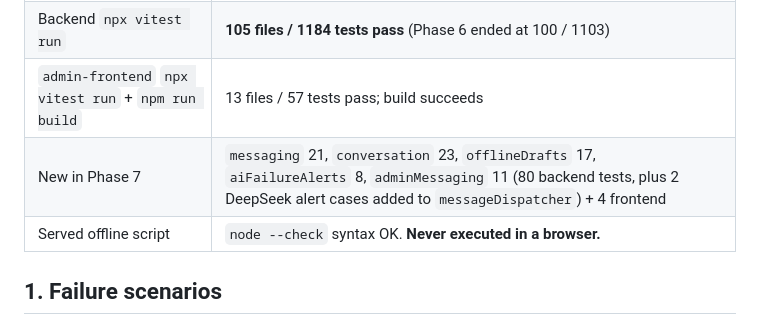
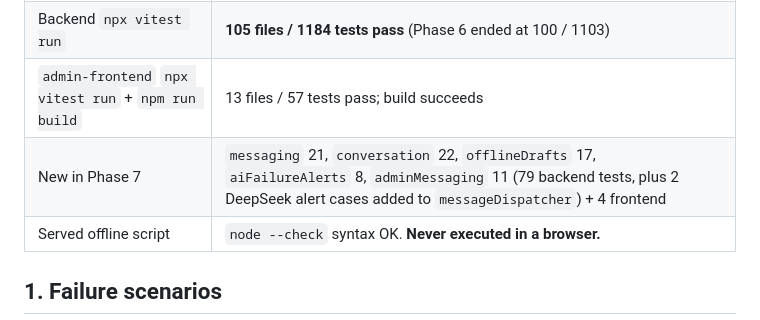
Before and after one commit to ren206-png/TradePal-Africa, a Markdown page: docs/expansion/self-check-phase-7.md, the part around the change. GitHub-like rendering.

```diff
--- a/docs/expansion/self-check-phase-7.md
+++ b/docs/expansion/self-check-phase-7.md
@@ -11,7 +11,7 @@ Delivered: a localization framework (English only); a registry of every outbound
 | `npx tsc --noEmit -p .` | clean |
 | Backend `npx vitest run` | **105 files / 1184 tests pass** (Phase 6 ended at 100 / 1103) |
 | `admin-frontend` `npx vitest run` + `npm run build` | 13 files / 57 tests pass; build succeeds |
-| New in Phase 7 | `messaging` 21, `conversation` 23, `offlineDrafts` 17, `aiFailureAlerts` 8, `adminMessaging` 11 (80 backend tests, plus 2 DeepSeek alert cases added to `messageDispatcher`) + 4 frontend |
+| New in Phase 7 | `messaging` 21, `conversation` 22, `offlineDrafts` 17, `aiFailureAlerts` 8, `adminMessaging` 11 (79 backend tests, plus 2 DeepSeek alert cases added to `messageDispatcher`) + 4 frontend |
 | Served offline script | `node --check` syntax OK. **Never executed in a browser.** |
 
 ## 1. Failure scenarios
```
Also changed, not shown: docs/expansion/decisions.md (+1 -1 lines).
